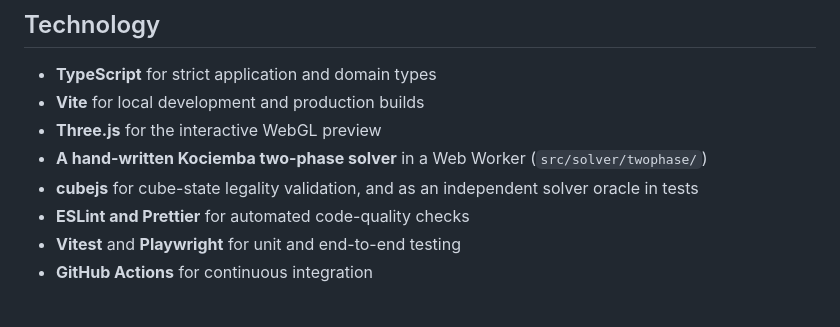
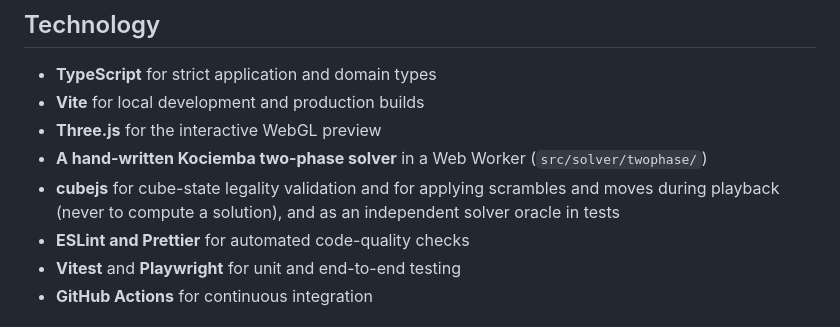
Before and after one commit to rahulpaul-07/rubiks-cube-studio, a Markdown page: README.md, the part around the change. Drawn GitHub-style.

Commit message:
docs: sync README and docs with the code

```diff
--- a/README.md
+++ b/README.md
@@ -97,7 +97,8 @@ move-for-move by that independent engine on thousands of random cubes (`src/solv
 - **Vite** for local development and production builds
 - **Three.js** for the interactive WebGL preview
 - **A hand-written Kociemba two-phase solver** in a Web Worker (`src/solver/twophase/`)
-- **cubejs** for cube-state legality validation, and as an independent solver oracle in tests
+- **cubejs** for cube-state legality validation and for applying scrambles and moves during
+  playback (never to compute a solution), and as an independent solver oracle in tests
 - **ESLint and Prettier** for automated code-quality checks
 - **Vitest** and **Playwright** for unit and end-to-end testing
 - **GitHub Actions** for continuous integration
```
Also changed, not shown: ARCHITECTURE.md (+10 -5 lines).
